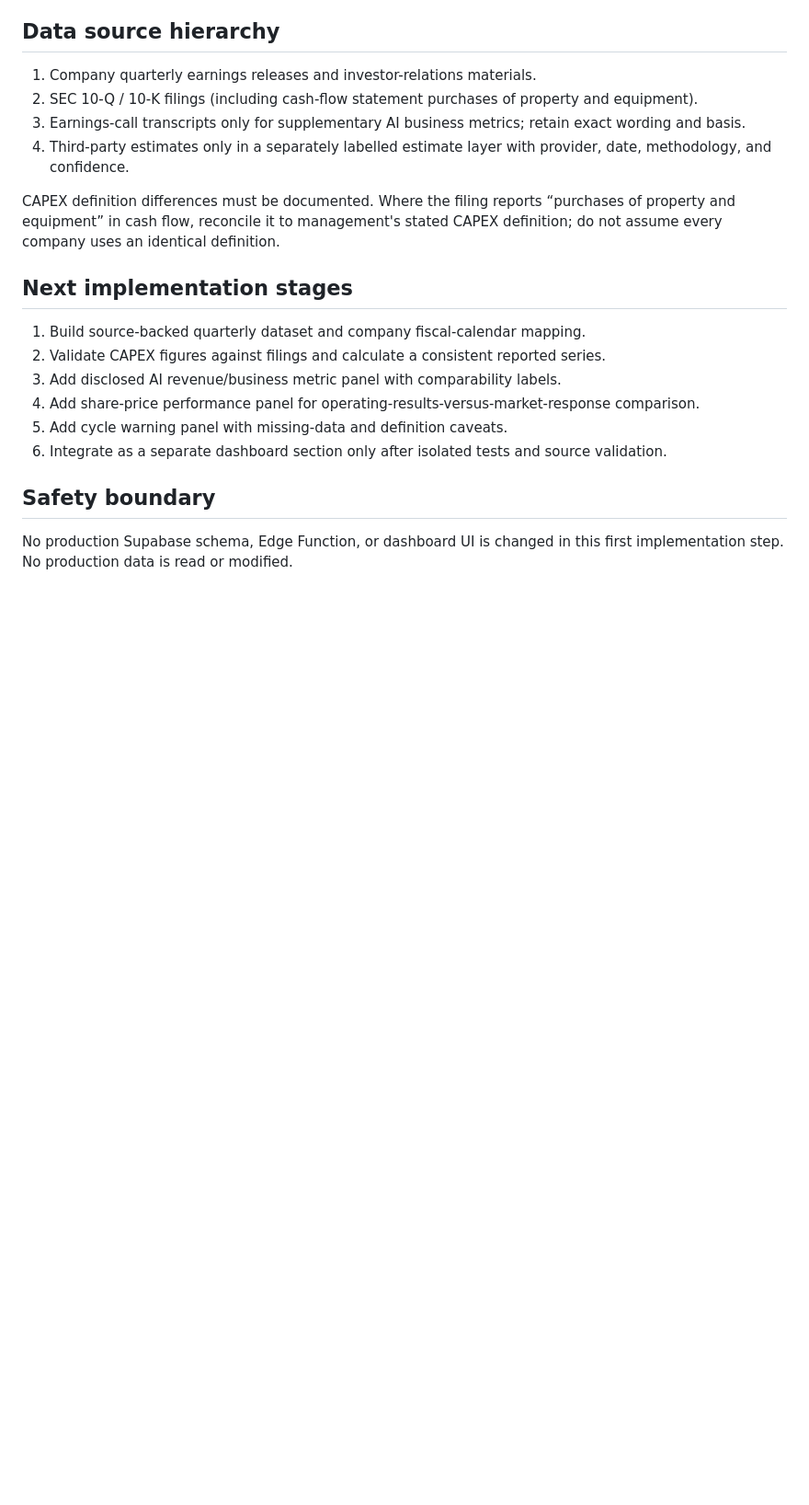
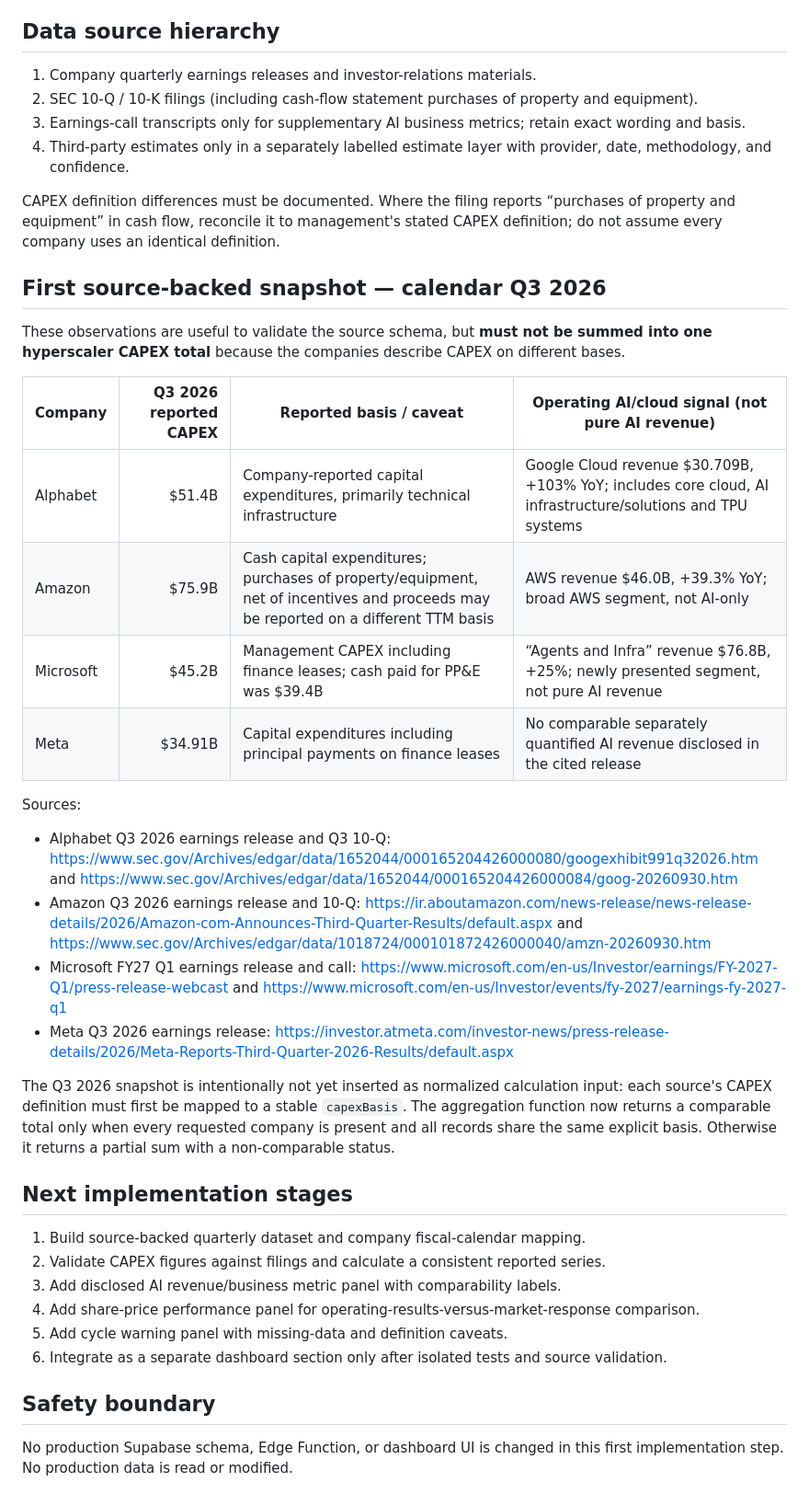
Before and after one commit to whsmac/investlab-dashboard, a Markdown page: docs/ai-investment-cycle-data-design.md, the part around the change. Shown at 92% size. Drawn GitHub-style; blank space fills up the shorter version.

Commit message:
docs: add Q3 2026 hyperscaler source snapshot

```diff
--- a/docs/ai-investment-cycle-data-design.md
+++ b/docs/ai-investment-cycle-data-design.md
@@ -59,6 +59,25 @@ The calculation module in `src/ai-investment-cycle/metrics.mjs` accepts normaliz
 
 CAPEX definition differences must be documented. Where the filing reports “purchases of property and equipment” in cash flow, reconcile it to management's stated CAPEX definition; do not assume every company uses an identical definition.
 
+## First source-backed snapshot — calendar Q3 2026
+
+These observations are useful to validate the source schema, but **must not be summed into one hyperscaler CAPEX total** because the companies describe CAPEX on different bases.
+
+| Company | Q3 2026 reported CAPEX | Reported basis / caveat | Operating AI/cloud signal (not pure AI revenue) |
+|---|---:|---|---|
+| Alphabet | $51.4B | Company-reported capital expenditures, primarily technical infrastructure | Google Cloud revenue $30.709B, +103% YoY; includes core cloud, AI infrastructure/solutions and TPU systems |
+| Amazon | $75.9B | Cash capital expenditures; purchases of property/equipment, net of incentives and proceeds may be reported on a different TTM basis | AWS revenue $46.0B, +39.3% YoY; broad AWS segment, not AI-only |
+| Microsoft | $45.2B | Management CAPEX including finance leases; cash paid for PP&E was $39.4B | “Agents and Infra” revenue $76.8B, +25%; newly presented segment, not pure AI revenue |
+| Meta | $34.91B | Capital expenditures including principal payments on finance leases | No comparable separately quantified AI revenue disclosed in the cited release |
+
+Sources:
+- Alphabet Q3 2026 earnings release and Q3 10-Q: https://www.sec.gov/Archives/edgar/data/1652044/000165204426000080/googexhibit991q32026.htm and https://www.sec.gov/Archives/edgar/data/1652044/000165204426000084/goog-20260930.htm
+- Amazon Q3 2026 earnings release and 10-Q: https://ir.aboutamazon.com/news-release/news-release-details/2026/Amazon-com-Announces-Third-Quarter-Results/default.aspx and https://www.sec.gov/Archives/edgar/data/1018724/000101872426000040/amzn-20260930.htm
+- Microsoft FY27 Q1 earnings release and call: https://www.microsoft.com/en-us/Investor/earnings/FY-2027-Q1/press-release-webcast and https://www.microsoft.com/en-us/Investor/events/fy-2027/earnings-fy-2027-q1
+- Meta Q3 2026 earnings release: https://investor.atmeta.com/investor-news/press-release-details/2026/Meta-Reports-Third-Quarter-2026-Results/default.aspx
+
+The Q3 2026 snapshot is intentionally not yet inserted as normalized calculation input: each source's CAPEX definition must first be mapped to a stable `capexBasis`. The aggregation function now returns a comparable total only when every requested company is present and all records share the same explicit basis. Otherwise it returns a partial sum with a non-comparable status.
+
 ## Next implementation stages
 1. Build source-backed quarterly dataset and company fiscal-calendar mapping.
 2. Validate CAPEX figures against filings and calculate a consistent reported series.
```
